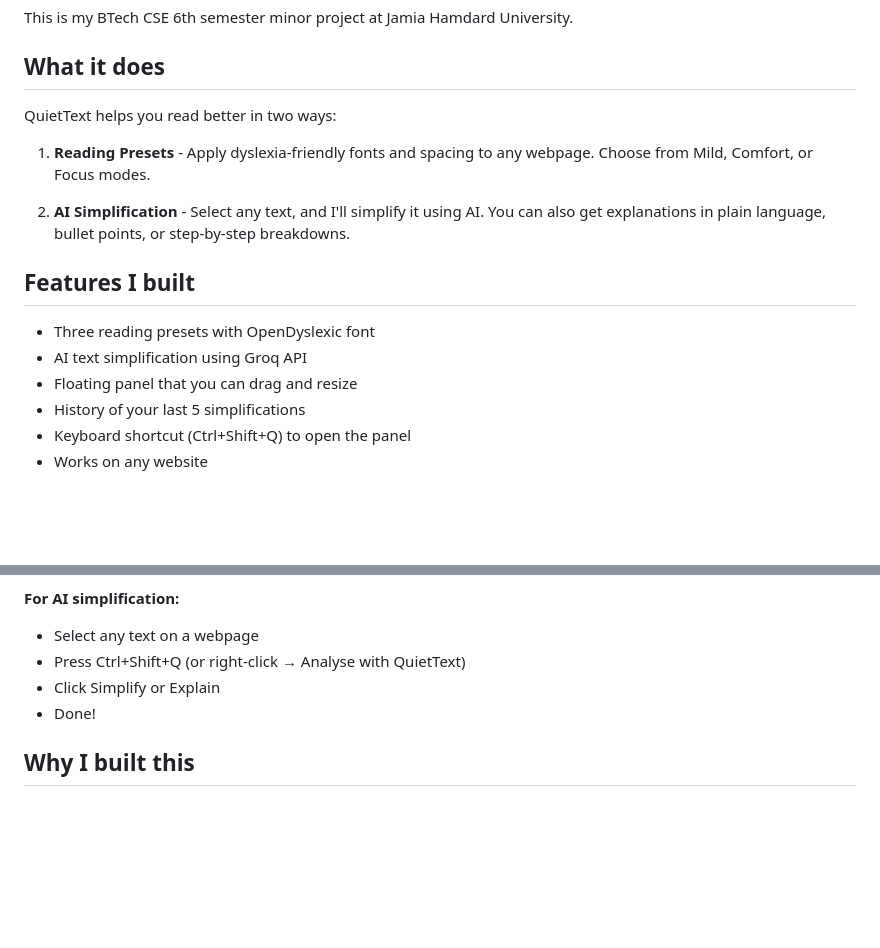
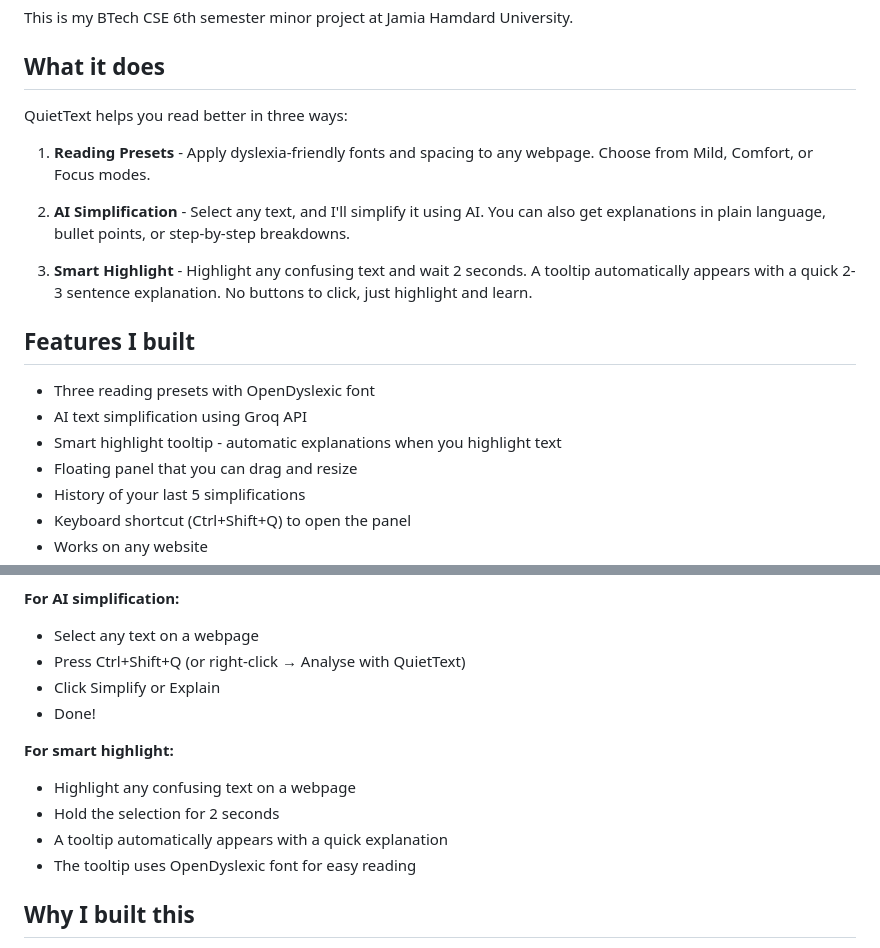
Before and after one commit to AshharAhmadKhan/QuietText, a Markdown page: README.md, 2 parts joined by grey strips. GitHub-like rendering; blank space fills up the shorter version.

Commit message:
Update README with Smart Highlight feature

```diff
--- a/README.md
+++ b/README.md
@@ -6,16 +6,19 @@ This is my BTech CSE 6th semester minor project at Jamia Hamdard University.
 
 ## What it does
 
-QuietText helps you read better in two ways:
+QuietText helps you read better in three ways:
 
 1. **Reading Presets** - Apply dyslexia-friendly fonts and spacing to any webpage. Choose from Mild, Comfort, or Focus modes.
 
 2. **AI Simplification** - Select any text, and I'll simplify it using AI. You can also get explanations in plain language, bullet points, or step-by-step breakdowns.
 
+3. **Smart Highlight** - Highlight any confusing text and wait 2 seconds. A tooltip automatically appears with a quick 2-3 sentence explanation. No buttons to click, just highlight and learn.
+
 ## Features I built
 
 - Three reading presets with OpenDyslexic font
 - AI text simplification using Groq API
+- Smart highlight tooltip - automatic explanations when you highlight text
 - Floating panel that you can drag and resize
 - History of your last 5 simplifications
 - Keyboard shortcut (Ctrl+Shift+Q) to open the panel
@@ -56,6 +59,12 @@ That's it! Now you can simplify any text on the web.
 - Press Ctrl+Shift+Q (or right-click → Analyse with QuietText)
 - Click Simplify or Explain
 - Done!
+
+**For smart highlight:**
+- Highlight any confusing text on a webpage
+- Hold the selection for 2 seconds
+- A tooltip automatically appears with a quick explanation
+- The tooltip uses OpenDyslexic font for easy reading
 
 ## Why I built this
 
```
